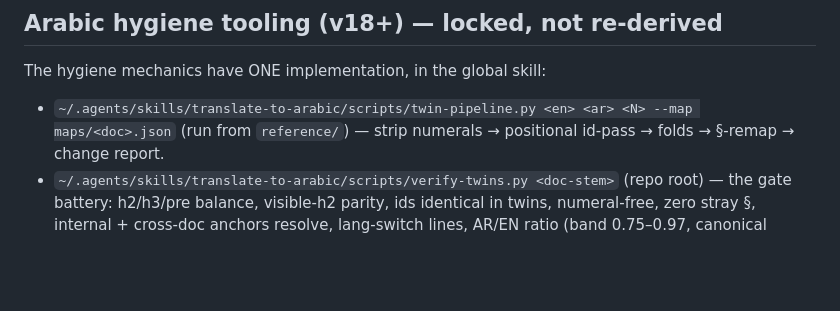
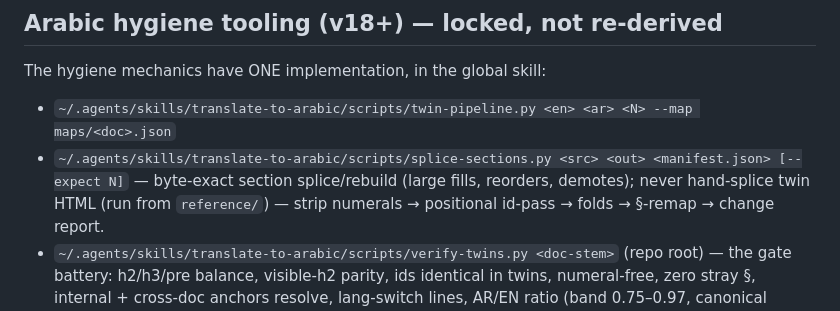
Before and after one commit to bedo22/Programming, a Markdown page: AGENTS.md, the part around the change. Rendered like a GitHub page; blank space fills up the shorter version.

Commit message:
sync AGENTS.md with v-sk5 splice command (trio of locked mechanics)

```diff
--- a/AGENTS.md
+++ b/AGENTS.md
@@ -14,6 +14,7 @@ Static HTML teaching shelf. English docs in `reference/<topic>.html`, Arabic RTL
 The hygiene mechanics have ONE implementation, in the global skill:
 
 - `~/.agents/skills/translate-to-arabic/scripts/twin-pipeline.py <en> <ar> <N> --map maps/<doc>.json`
+- `~/.agents/skills/translate-to-arabic/scripts/splice-sections.py <src> <out> <manifest.json> [--expect N]` — byte-exact section splice/rebuild (large fills, reorders, demotes); never hand-splice twin HTML
   (run from `reference/`) — strip numerals → positional id-pass → folds → §-remap → change report.
 - `~/.agents/skills/translate-to-arabic/scripts/verify-twins.py <doc-stem>` (repo root) — the gate
   battery: h2/h3/pre balance, visible-h2 parity, ids identical in twins, numeral-free, zero stray §,
```
